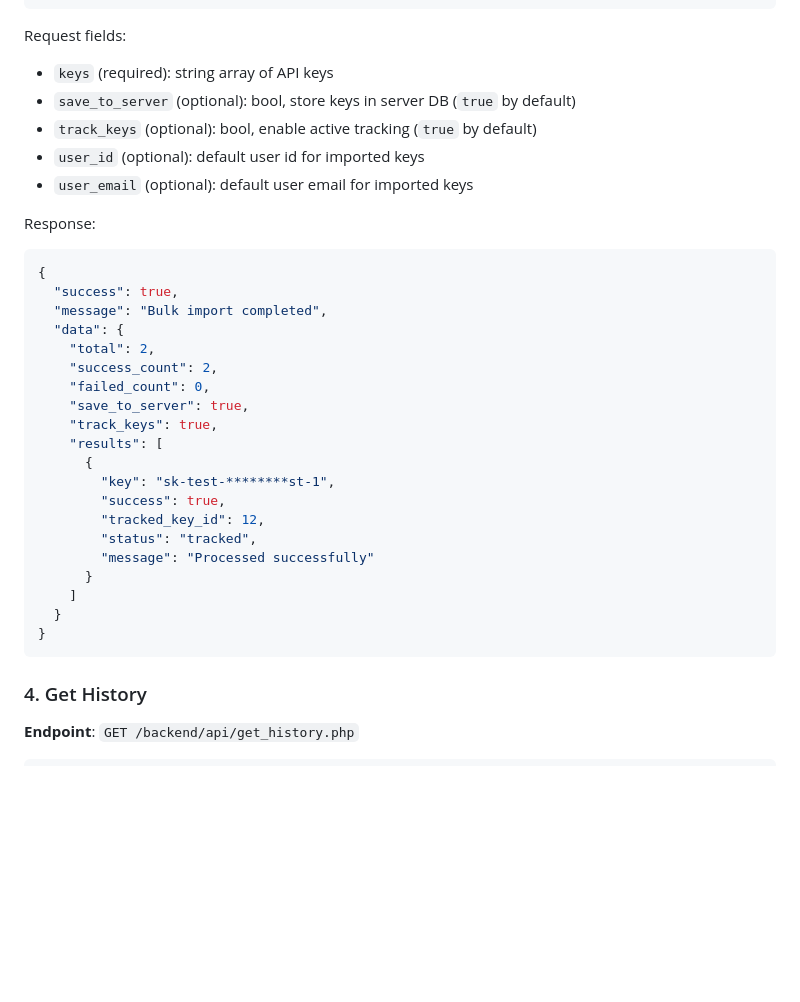
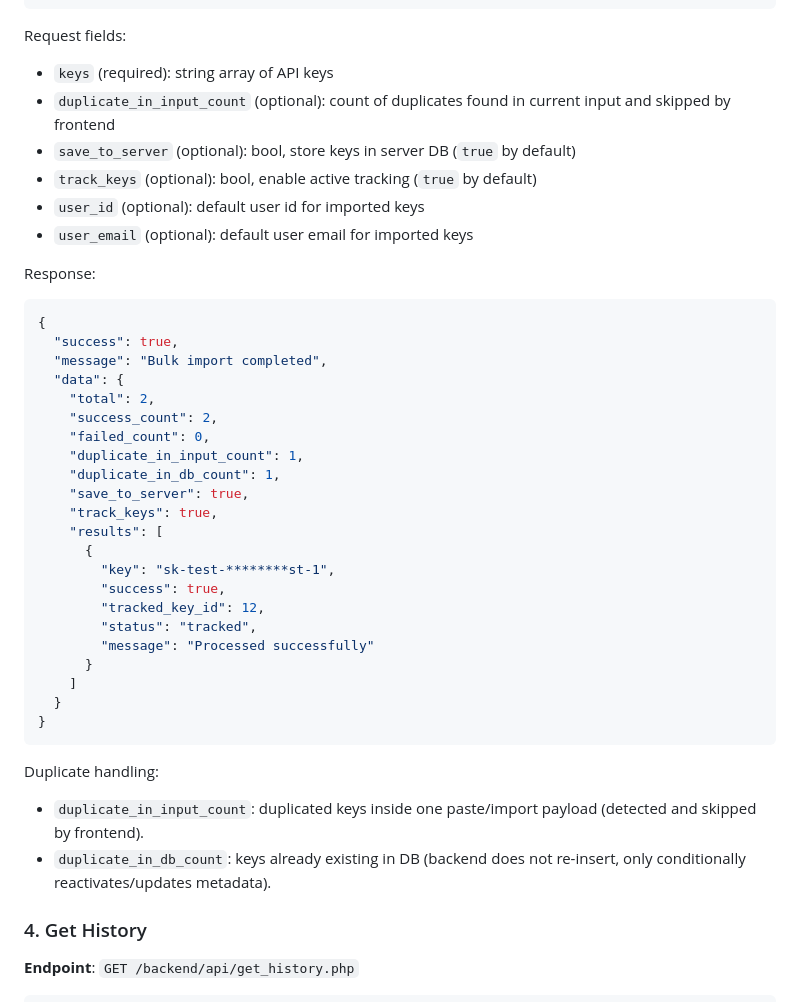
Before and after one commit to MiunaQwQ/SiliconFlow-Balance-Assistant, a Markdown page: backend/README.md, the part around the change. GitHub-like rendering; blank space fills up the shorter version.

Commit message:
docs: 补充批量录入重复处理规则与字段说明
- 在 README.md 与 backend/README.md 增补批量录入的重复处理规则说明

- 文档新增请求/响应中的重复统计字段定义与示例（输入重复、数据库重复）

目的：让接口行为与前端展示口径一致，减少使用方对“重复数据是否入库”的理解偏差。

````diff
--- a/backend/README.md
+++ b/backend/README.md
@@ -162,6 +162,7 @@ curl -X POST http://localhost/backend/api/bulk_import_keys.php \
 
 Request fields:
 - `keys` (required): string array of API keys
+- `duplicate_in_input_count` (optional): count of duplicates found in current input and skipped by frontend
 - `save_to_server` (optional): bool, store keys in server DB (`true` by default)
 - `track_keys` (optional): bool, enable active tracking (`true` by default)
 - `user_id` (optional): default user id for imported keys
@@ -176,6 +177,8 @@ Response:
     "total": 2,
     "success_count": 2,
     "failed_count": 0,
+    "duplicate_in_input_count": 1,
+    "duplicate_in_db_count": 1,
     "save_to_server": true,
     "track_keys": true,
     "results": [
@@ -190,6 +193,10 @@ Response:
   }
 }
 ```
+
+Duplicate handling:
+- `duplicate_in_input_count`: duplicated keys inside one paste/import payload (detected and skipped by frontend).
+- `duplicate_in_db_count`: keys already existing in DB (backend does not re-insert, only conditionally reactivates/updates metadata).
 
 ### 4. Get History
 
````
Also changed, not shown: README.md (+4 -0 lines).
